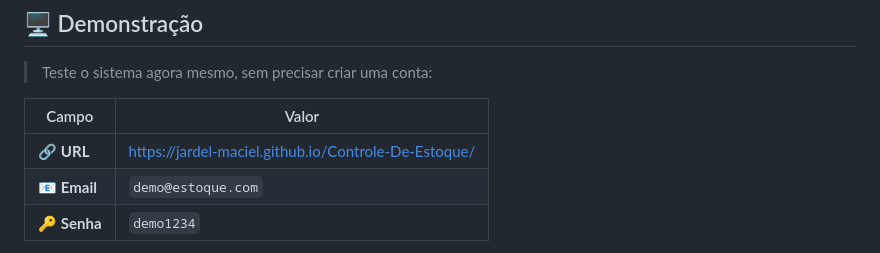
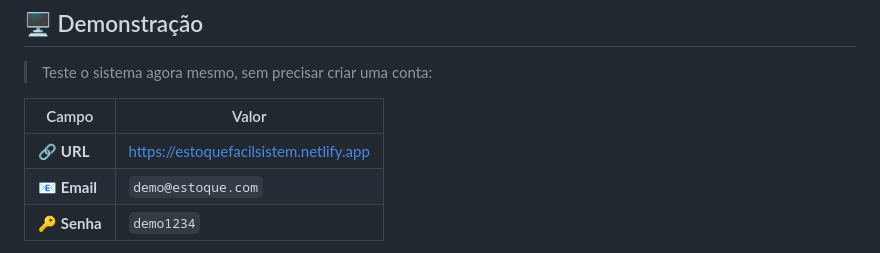
Before and after one commit to Jardel-Maciel/Controle-De-Estoque, a Markdown page: README.md, the part around the change. Rendered like a GitHub page.

```diff
--- a/README.md
+++ b/README.md
@@ -32,7 +32,7 @@ Desenvolvido do zero com foco em segurança, escalabilidade e experiência do us
 
 | Campo | Valor |
 |---|---|
-| 🔗 **URL** | https://jardel-maciel.github.io/Controle-De-Estoque/ |
+| 🔗 **URL** | https://estoquefacilsistem.netlify.app |
 | 📧 **Email** | `demo@estoque.com` |
 | 🔑 **Senha** | `demo1234` |
 
```
